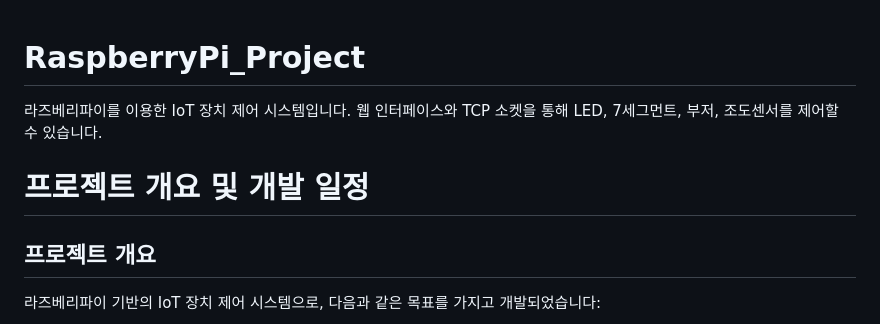
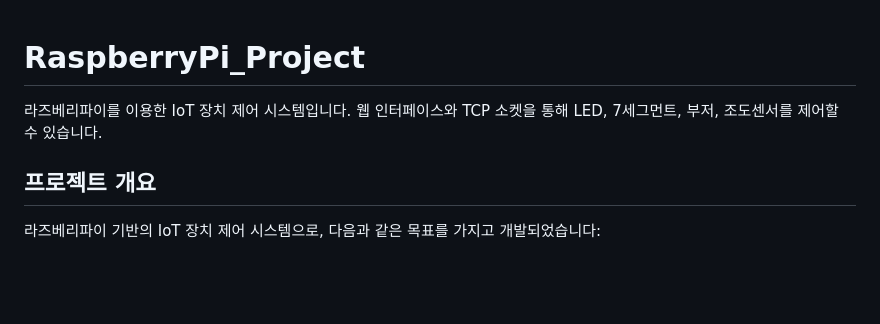
Before and after one commit to Yunseo3/RasberryPi_Project, a Markdown page: README.md, the part around the change. Rendered like a GitHub page; blank space fills up the shorter version.

```diff
--- a/README.md
+++ b/README.md
@@ -2,7 +2,6 @@
 
 라즈베리파이를 이용한 IoT 장치 제어 시스템입니다. 웹 인터페이스와 TCP 소켓을 통해 LED, 7세그먼트, 부저, 조도센서를 제어할 수 있습니다.
 
-# 프로젝트 개요 및 개발 일정
 ## 프로젝트 개요
 라즈베리파이 기반의 IoT 장치 제어 시스템으로, 다음과 같은 목표를 가지고 개발되었습니다:
 - **모듈화된 아키텍처**: 각 장치별 독립적인 라이브러리 구조
```
